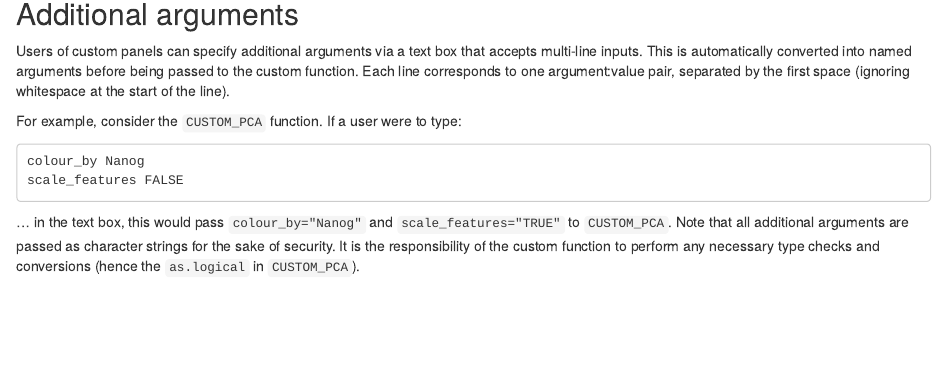
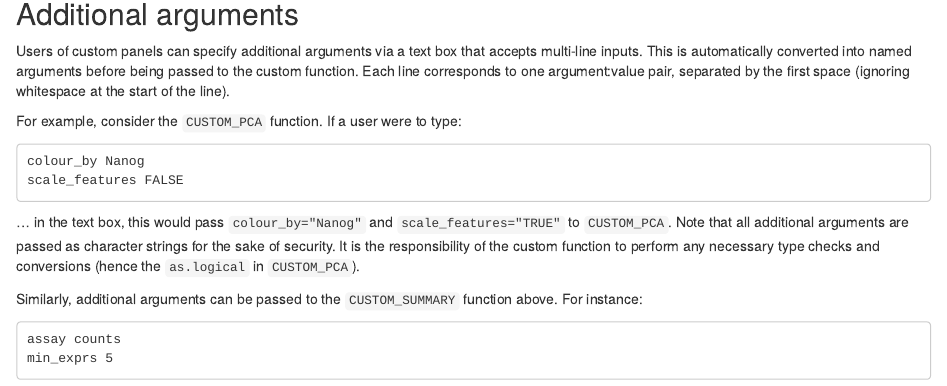
Before and after one commit to iSEE/iSEE, an R Markdown document (vignettes/custom.Rmd): the page in a window 1100 px wide, from 2170 px down. Rendered offline with R 4.5, knitr and Pandoc, with nearby package versions; drawn as R Markdown's standard HTML page in place of the format the file asks for; some code elsewhere in the file could not run offline; common packages that the code uses without loading them are loaded.

Commit message:
example of text input for CUSTOM_SUMMARY

````diff
--- a/vignettes/custom.Rmd
+++ b/vignettes/custom.Rmd
@@ -158,6 +158,14 @@ scale_features FALSE
 Note that all additional arguments are passed as character strings for the sake of security.
 It is the responsibility of the custom function to perform any necessary type checks and conversions (hence the `as.logical` in `CUSTOM_PCA`).
 
+Similarly, additional arguments can be passed to the `CUSTOM_SUMMARY` function above.
+For instance:
+
+```
+assay counts
+min_exprs 5
+```
+
 ## Example use
 
 Using the `sce` object that we generated `r Biocpkg("iSEE", vignette="basic.html", label="earlier")`, we will add some fields for examining the mean-variance relationship across features:
````
